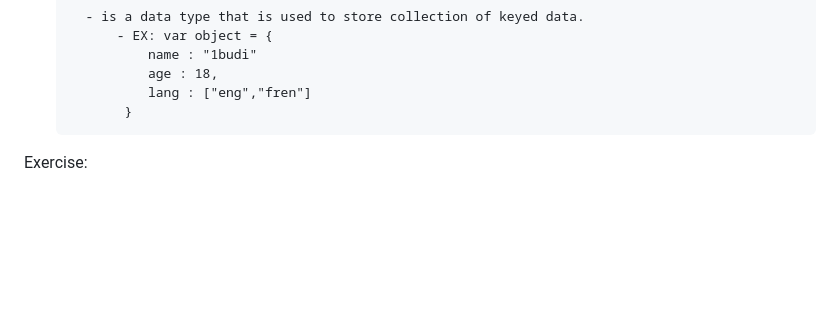
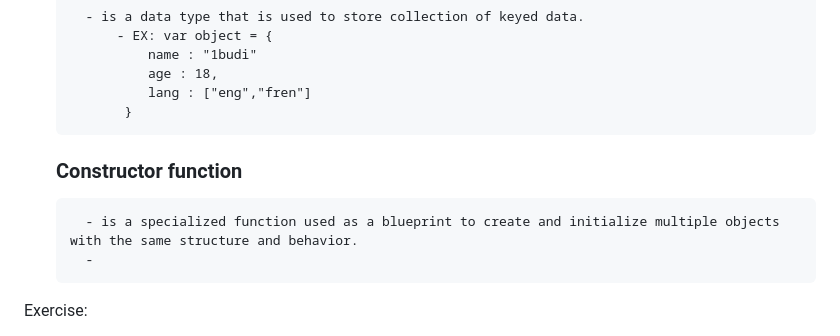
Before and after one commit to 7budi/Web_Development-Notes, a Markdown page: JS.md, the part around the change. Rendered like a GitHub page; blank space fills up the shorter version.

Commit message:
New note

```diff
--- a/JS.md
+++ b/JS.md
@@ -78,6 +78,9 @@
 				age : 18,
 				lang : ["eng","fren"]
 			 }
+	### **Constructor function**
+		- is a specialized function used as a blueprint to create and initialize multiple objects with the same structure and behavior.
+		-
 
 
 
```
